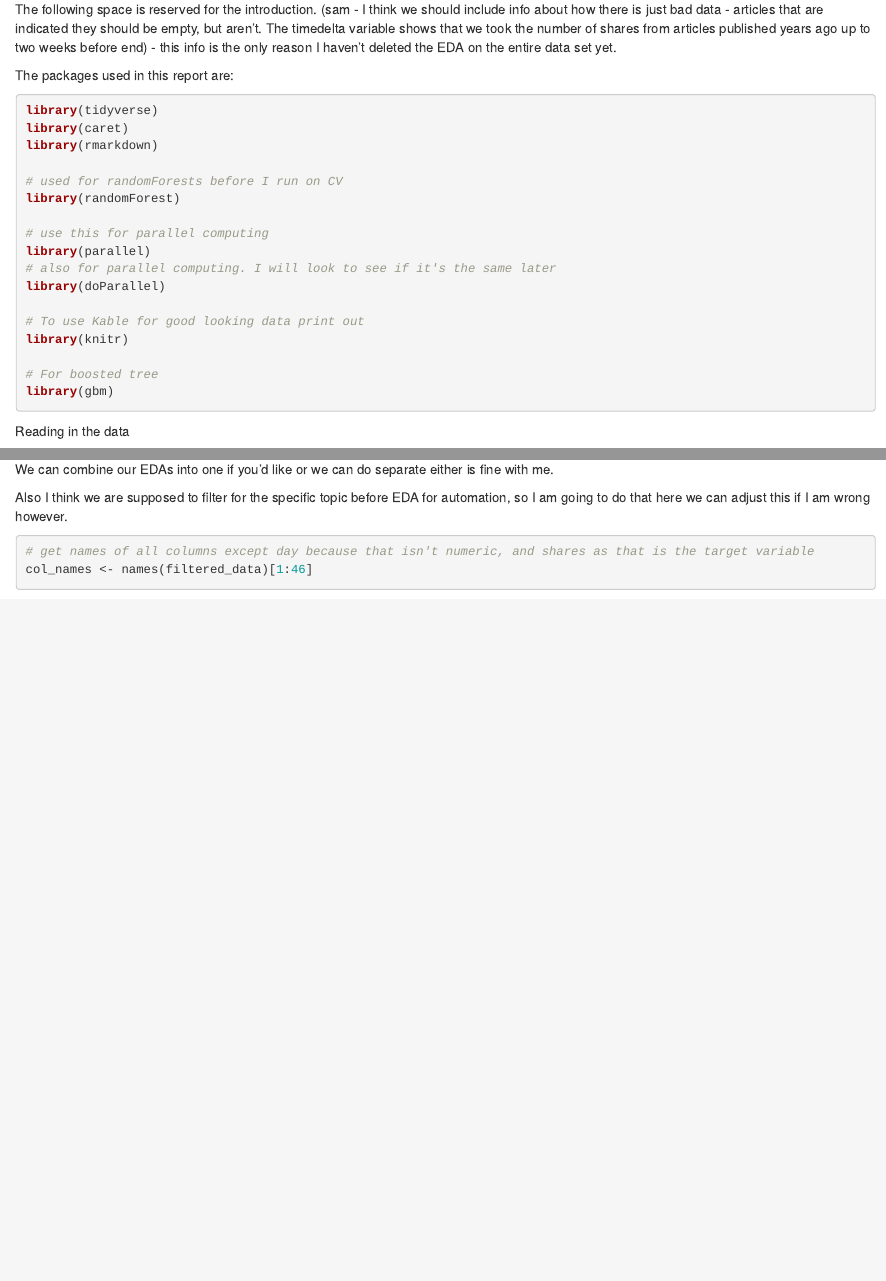
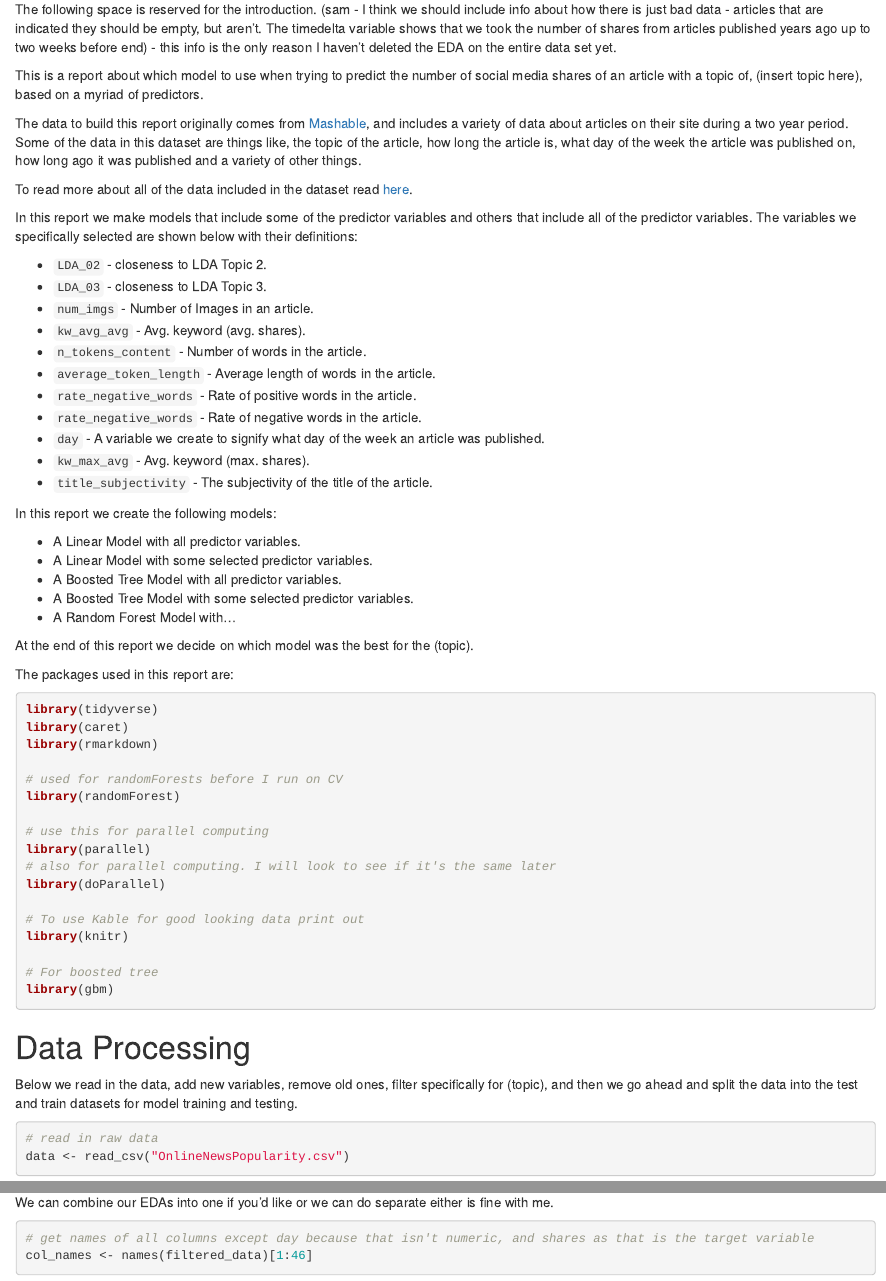
Before and after one commit to SammHunter/558_Project2, an R Markdown document (report_generator.Rmd): the page in a window 1100 px wide, from 190 px down, and a second part further down, joined at a grey line. Rendered offline with R 4.5, knitr and Pandoc, with nearby package versions; some code elsewhere in the file could not run offline.

Commit message:
Beginnings of introduction

````diff
--- a/report_generator.Rmd
+++ b/report_generator.Rmd
@@ -16,6 +16,40 @@ knitr::opts_chunk$set(eval = TRUE, echo = TRUE, message = FALSE, warning = FALSE
 The following space is reserved for the introduction.
 (sam - I think we should include info about how there is just bad data - articles that are indicated they should be empty, but aren't. The timedelta variable shows that we took the number of shares from articles published years ago up to two weeks before end) - this info is the only reason I haven't deleted the EDA on the entire data set yet.
 
+
+
+This is a report about which model to use when trying to predict the number of social media shares of an article with a topic of, (insert topic here), based on a myriad of predictors.
+
+The data to build this report originally comes from [Mashable](mashable.com), and includes a variety of data about articles on their site during a two year period. Some of the data in this dataset are things like, the topic of the article, how long the article is, what day of the week the article was published on, how long ago it was published and a variety of other things.
+
+
+To read more about all of the data included in the dataset read [here](https://archive.ics.uci.edu/ml/datasets/Online+News+Popularity).
+
+
+In this report we make models that include some of the predictor variables and others that include all of the predictor variables. The variables we specifically selected are shown below with their definitions:
+
+* `LDA_02` - closeness to LDA Topic 2.
+* `LDA_03` - closeness to LDA Topic 3.
+* `num_imgs` - Number of Images in an article.
+* `kw_avg_avg` -  Avg. keyword (avg. shares).
+* `n_tokens_content` - Number of words in the article.
+* `average_token_length` - Average length of words in the article.
+* `rate_negative_words` - Rate of positive words in the article.
+* `rate_negative_words` - Rate of negative words in the article.
+* `day` - A variable we create to signify what day of the week an article was published.
+* `kw_max_avg` - Avg. keyword (max. shares).
+* `title_subjectivity` - The subjectivity of the title of the article.
+
+
+In this report we create the following models:
+
+* A Linear Model with all predictor variables.
+* A Linear Model with some selected predictor variables.
+* A Boosted Tree Model with all predictor variables.
+* A Boosted Tree Model with some selected predictor variables.
+* A Random Forest Model with...
+
+At the end of this report we decide on which model was the best for the (topic).
 
 
 
@@ -43,7 +77,9 @@ library(gbm)
 ```
 
 
-Reading in the data
+# Data Processing
+
+Below we read in the data, add new variables, remove old ones, filter specifically for (topic), and then we go ahead and split the data into the test and train datasets for model training and testing.
 
 
 ```{r}
@@ -195,7 +222,6 @@ plot(data$timedelta, data$shares)
 
 We can combine our EDAs into one if you'd like or we can do separate either is fine with me.
 
-Also I think we are supposed to filter for the specific topic before EDA for automation, so I am going to do that here we can adjust this if I am wrong however.
 ```{r evan eda 1}
 
 # get names of all columns except day because that isn't numeric, and shares as that is the target variable
````
Also changed, not shown: report_generator.Rmd (9 more changed lines).
